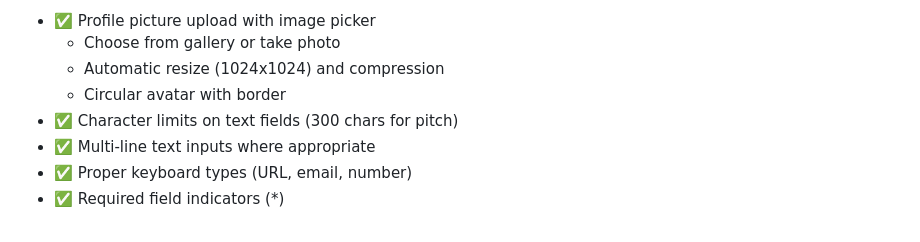
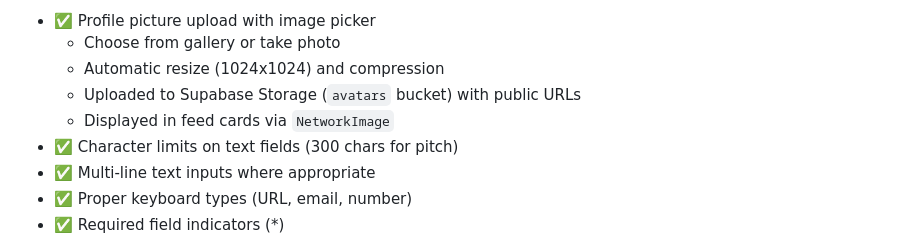
Before and after one commit to plasmidnetwork/startupper, a Markdown page: README.md, the part around the change. Rendered like a GitHub page.

```diff
--- a/README.md
+++ b/README.md
@@ -152,7 +152,8 @@ startupper/
 - ✅ Profile picture upload with image picker
   - Choose from gallery or take photo
   - Automatic resize (1024x1024) and compression
-  - Circular avatar with border
+  - Uploaded to Supabase Storage (`avatars` bucket) with public URLs
+  - Displayed in feed cards via `NetworkImage`
 - ✅ Character limits on text fields (300 chars for pitch)
 - ✅ Multi-line text inputs where appropriate
 - ✅ Proper keyboard types (URL, email, number)
```
